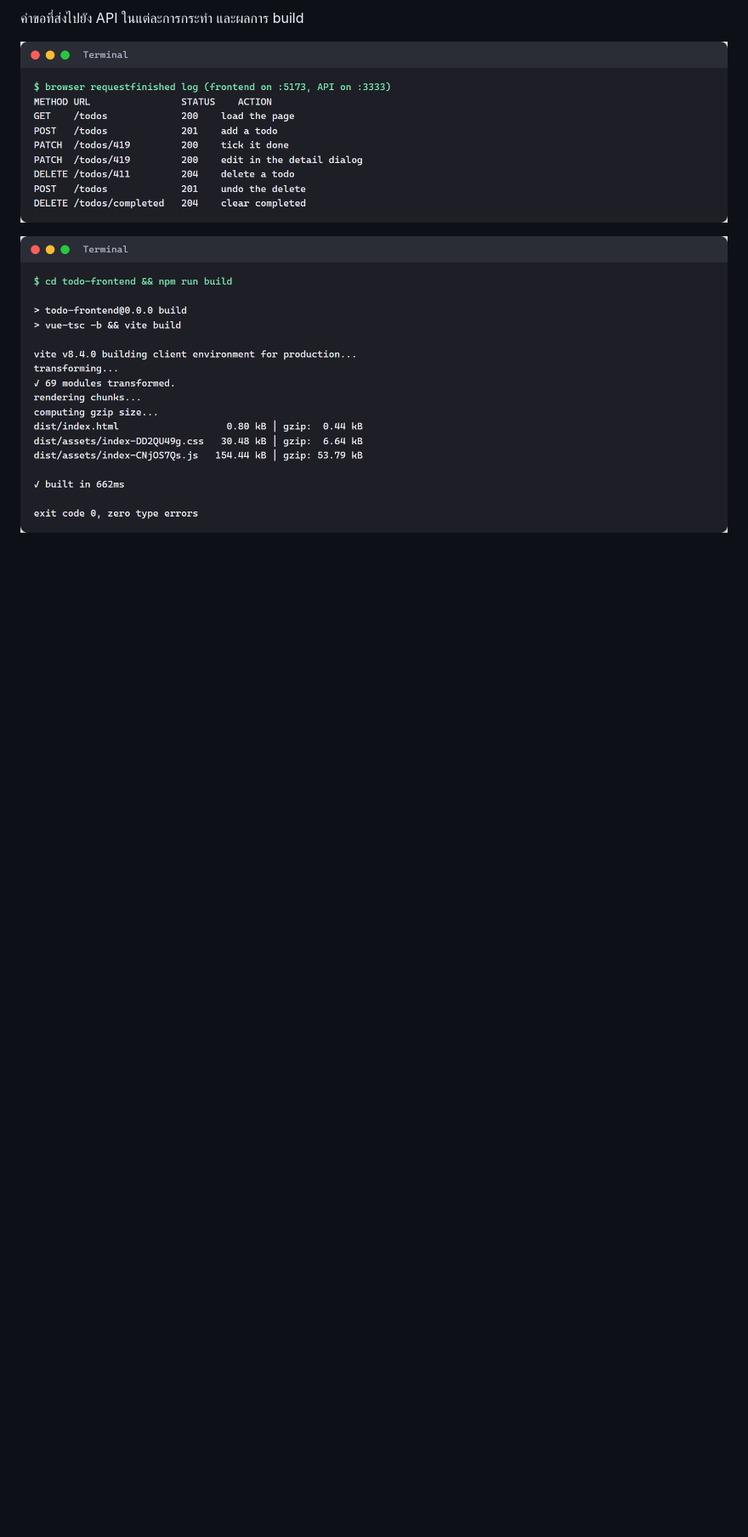
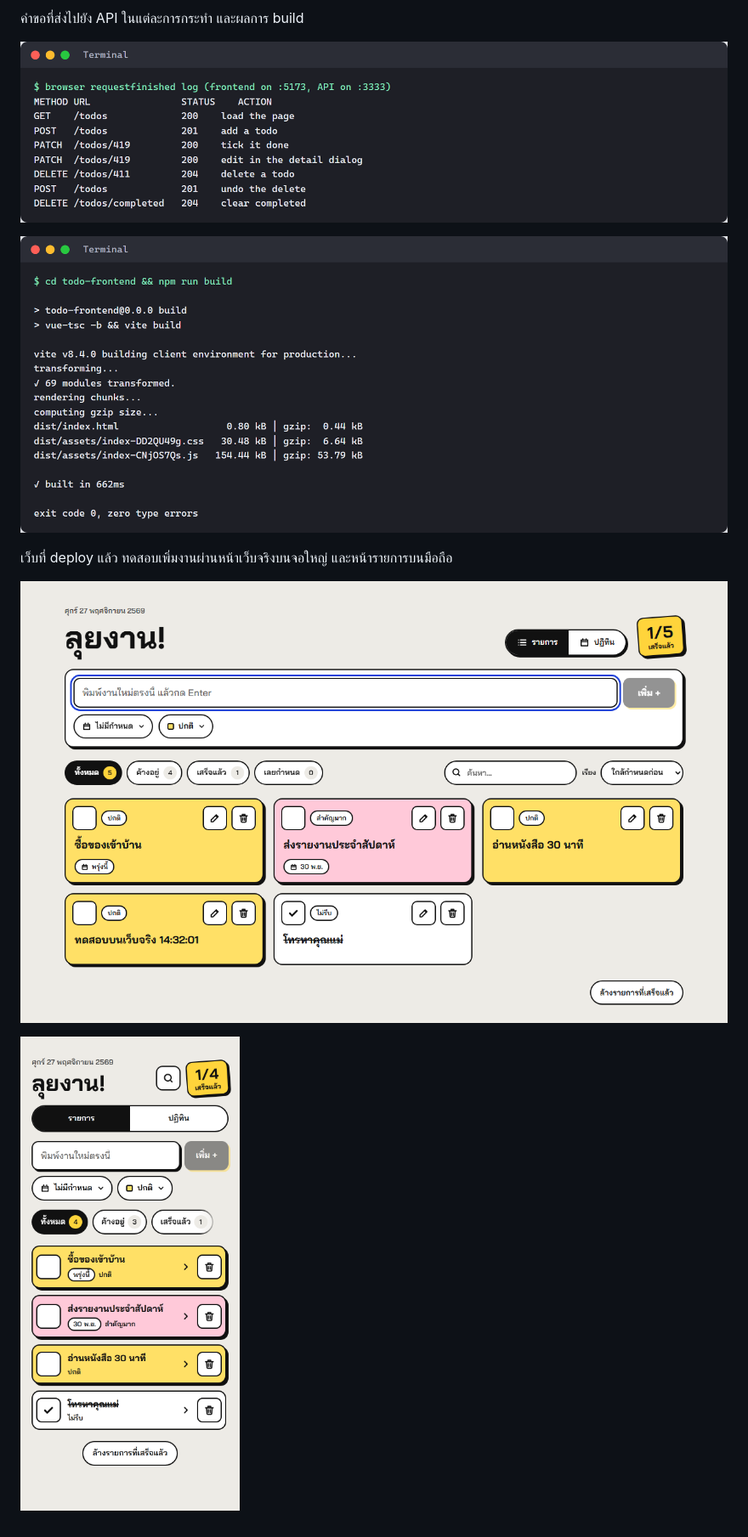
Before and after one commit to Felsau/todo-frontend, a Markdown page: README.md, the part around one of its changes. Shown at 85% size. GitHub-like rendering; pictures changed too: docs/screenshots/09-01-live-add-desktop.png (added), docs/screenshots/09-02-live-list-mobile.png (added); blank space fills up the shorter version.

Commit message:
Document the Render + Neon deployment and add live screenshots

```diff
--- a/README.md
+++ b/README.md
@@ -109,3 +115,9 @@ src/
 ![คำขอที่ส่งไปยัง API](docs/screenshots/06-22-network-requests-per-action.png)
 
 ![npm run build](docs/screenshots/06-23-npm-run-build.png)
+
+เว็บที่ deploy แล้ว ทดสอบเพิ่มงานผ่านหน้าเว็บจริงบนจอใหญ่ และหน้ารายการบนมือถือ
+
+![เว็บจริงบนจอใหญ่](docs/screenshots/09-01-live-add-desktop.png)
+
+![เว็บจริงบนมือถือ](docs/screenshots/09-02-live-list-mobile.png)
```
Also changed, not shown: other parts of README.md (+6 -0 lines).
